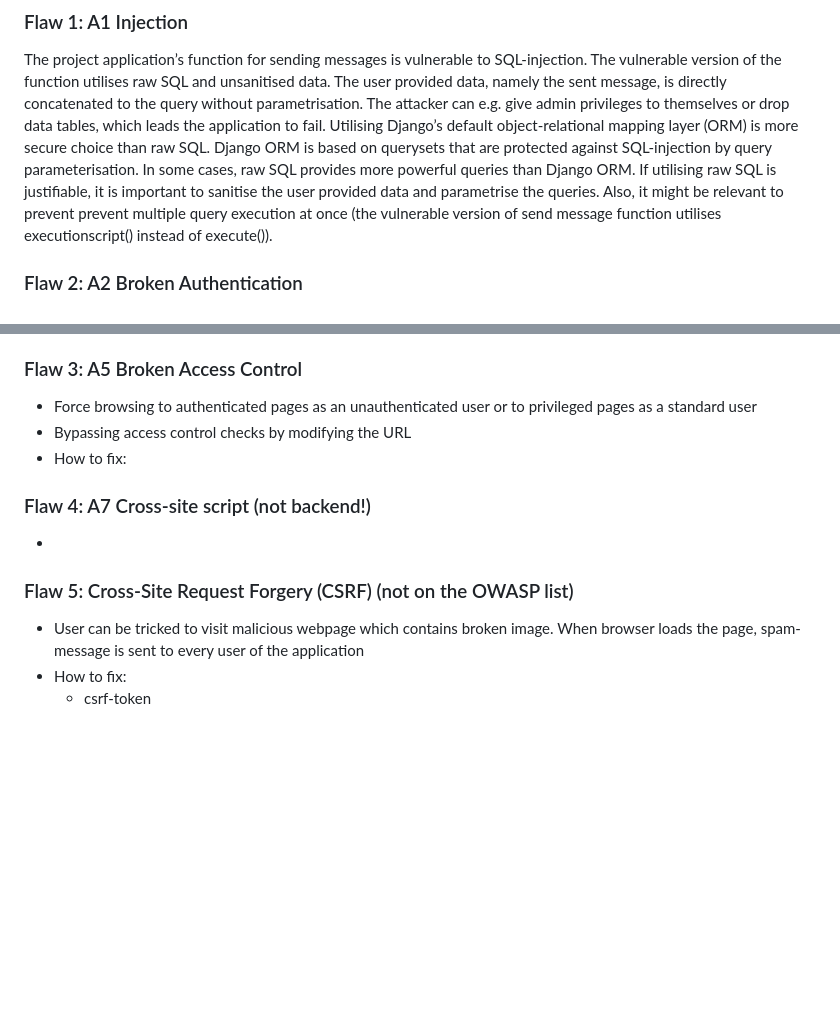
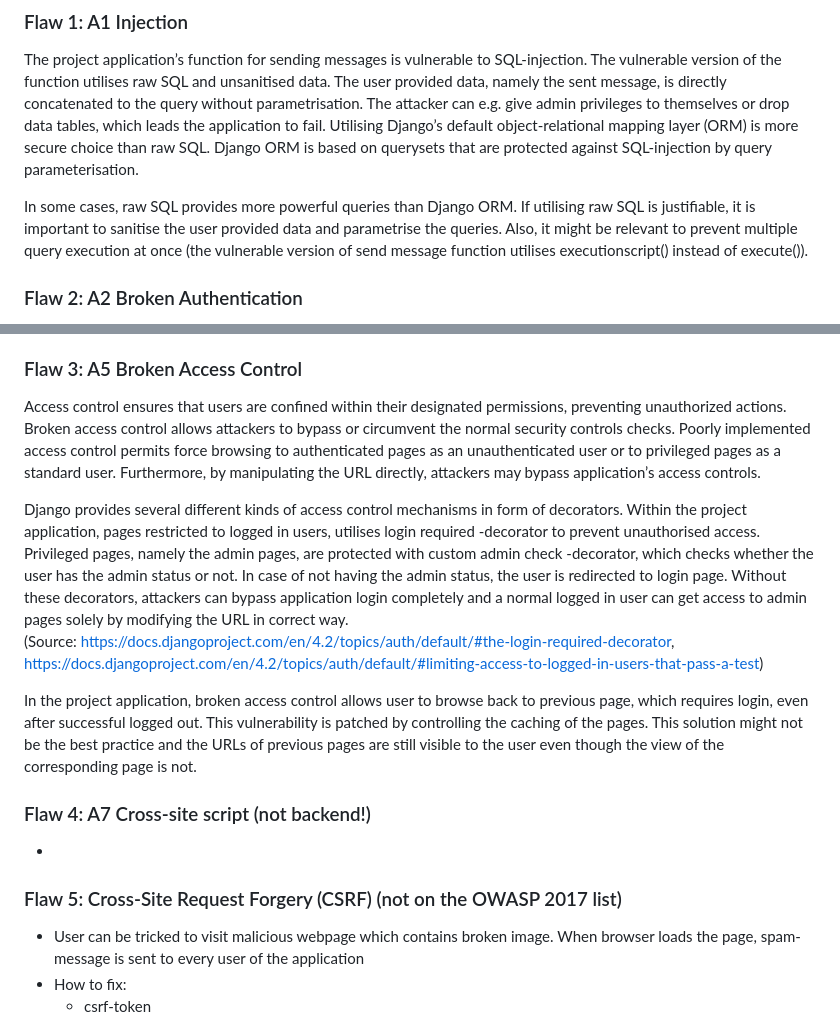
Before and after one commit to Na-na13/cyber-security-project-i, a Markdown page: document/security-flaws.md, 2 parts joined by grey strips. Rendered like a GitHub page; blank space fills up the shorter version.

```diff
--- a/document/security-flaws.md
+++ b/document/security-flaws.md
@@ -11,7 +11,8 @@ pip install django-axes[ipware]
 
 ### Flaw 1: A1 Injection
 The project application’s function for sending messages is vulnerable to SQL-injection. The vulnerable version of the function utilises raw SQL and unsanitised data. The user provided data, namely the sent message, is directly concatenated to the query without parametrisation. The attacker can e.g. give admin privileges to themselves or drop data tables, which leads the application to fail. Utilising Django’s default object-relational mapping layer (ORM) is more secure choice than raw SQL. Django ORM is based on querysets that are protected against SQL-injection by query parameterisation.
-In some cases, raw SQL provides more powerful queries than Django ORM. If utilising raw SQL is justifiable, it is important to sanitise the user provided data and parametrise the queries. Also, it might be relevant to prevent prevent multiple query execution at once (the vulnerable version of send message function utilises executionscript() instead of execute()).
+
+In some cases, raw SQL provides more powerful queries than Django ORM. If utilising raw SQL is justifiable, it is important to sanitise the user provided data and parametrise the queries. Also, it might be relevant to prevent multiple query execution at once (the vulnerable version of send message function utilises executionscript() instead of execute()).
 
 ### Flaw 2: A2 Broken Authentication
 Broken authentication often arises due to improperly implemented authentication and session management functions. Authentication refers to the process of verifying the identity of users, typically through usernames and passwords, while session management involves maintaining and controlling the user's session after authentication.
@@ -32,12 +33,16 @@ The project application logs the user automatically out after 3 minutes idle tim
 (Source: https://docs.djangoproject.com/en/4.2/topics/http/sessions/)
 
 ### Flaw 3: A5 Broken Access Control
--	Force browsing to authenticated pages as an unauthenticated user or to privileged pages as a standard user
--	Bypassing access control checks by modifying the URL
--	How to fix:
+Access control ensures that users are confined within their designated permissions, preventing unauthorized actions. Broken access control allows attackers to bypass or circumvent the normal security controls checks. Poorly implemented access control permits force browsing to authenticated pages as an unauthenticated user or to privileged pages as a standard user. Furthermore, by manipulating the URL directly, attackers may bypass application’s access controls.
+
+Django provides several different kinds of access control mechanisms in form of decorators. Within the project application, pages restricted to logged in users, utilises login required -decorator to prevent unauthorised access. Privileged pages, namely the admin pages, are protected with custom admin check -decorator, which checks whether the user has the admin status or not. In case of not having the admin status, the user is redirected to login page. Without these decorators, attackers can bypass application login completely and a normal logged in user can get access to admin pages solely by modifying the URL in correct way.
+(Source: https://docs.djangoproject.com/en/4.2/topics/auth/default/#the-login-required-decorator, https://docs.djangoproject.com/en/4.2/topics/auth/default/#limiting-access-to-logged-in-users-that-pass-a-test)
+
+In the project application, broken access control allows user to browse back to previous page, which requires login, even after successful logged out. This vulnerability is patched by controlling the caching of the pages. This solution might not be the best practice and the URLs of previous pages are still visible to the user even though the view of the corresponding page is not.
+
 ### Flaw 4:  A7 Cross-site script (not backend!)
 -
-### Flaw 5: Cross-Site Request Forgery (CSRF) (not on the OWASP list)
+### Flaw 5: Cross-Site Request Forgery (CSRF) (not on the OWASP 2017 list)
 -	User can be tricked to visit malicious webpage which contains broken image. When browser loads the page, spam-message is sent to every user of the application
 -	How to fix:
     -	csrf-token
```
